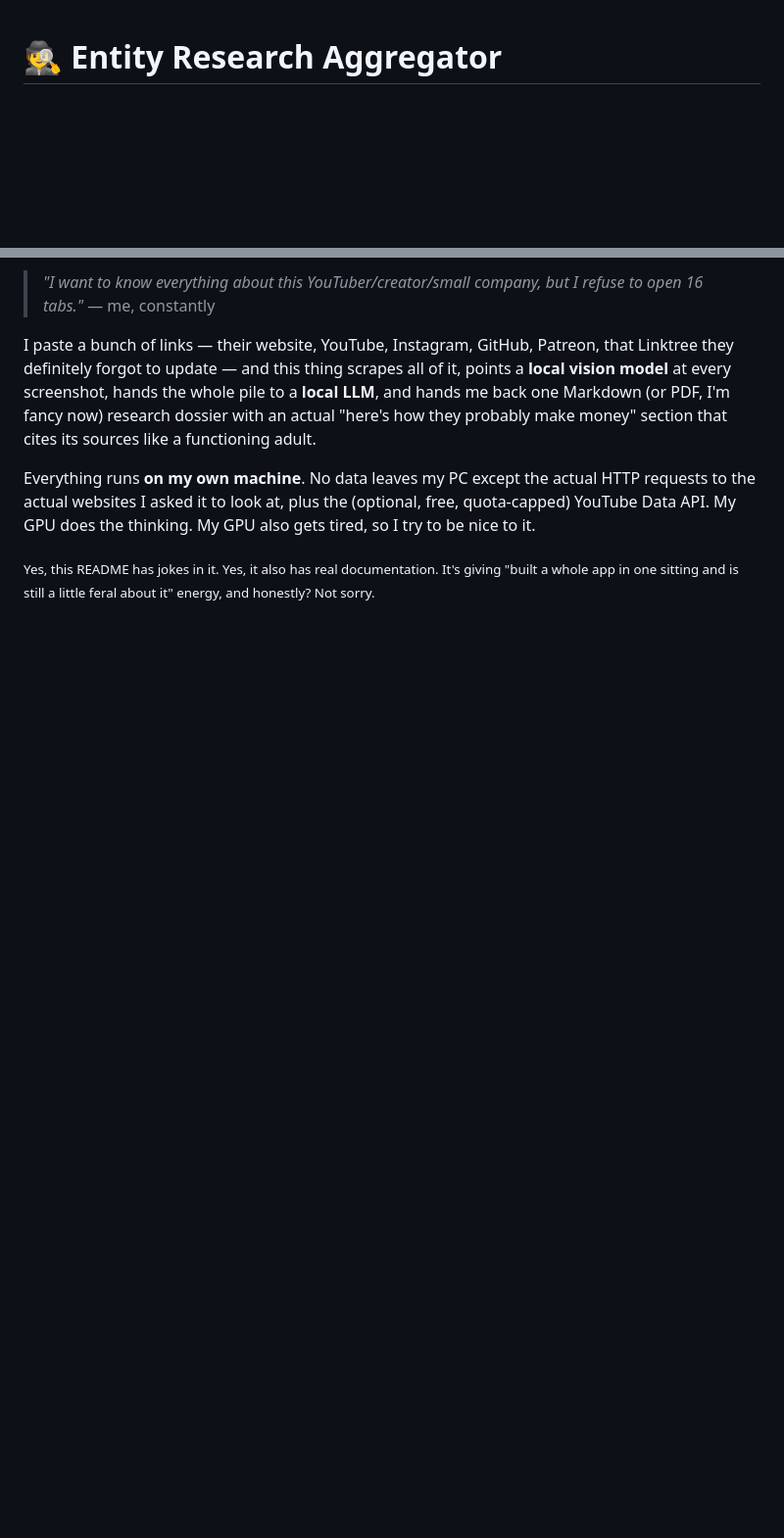
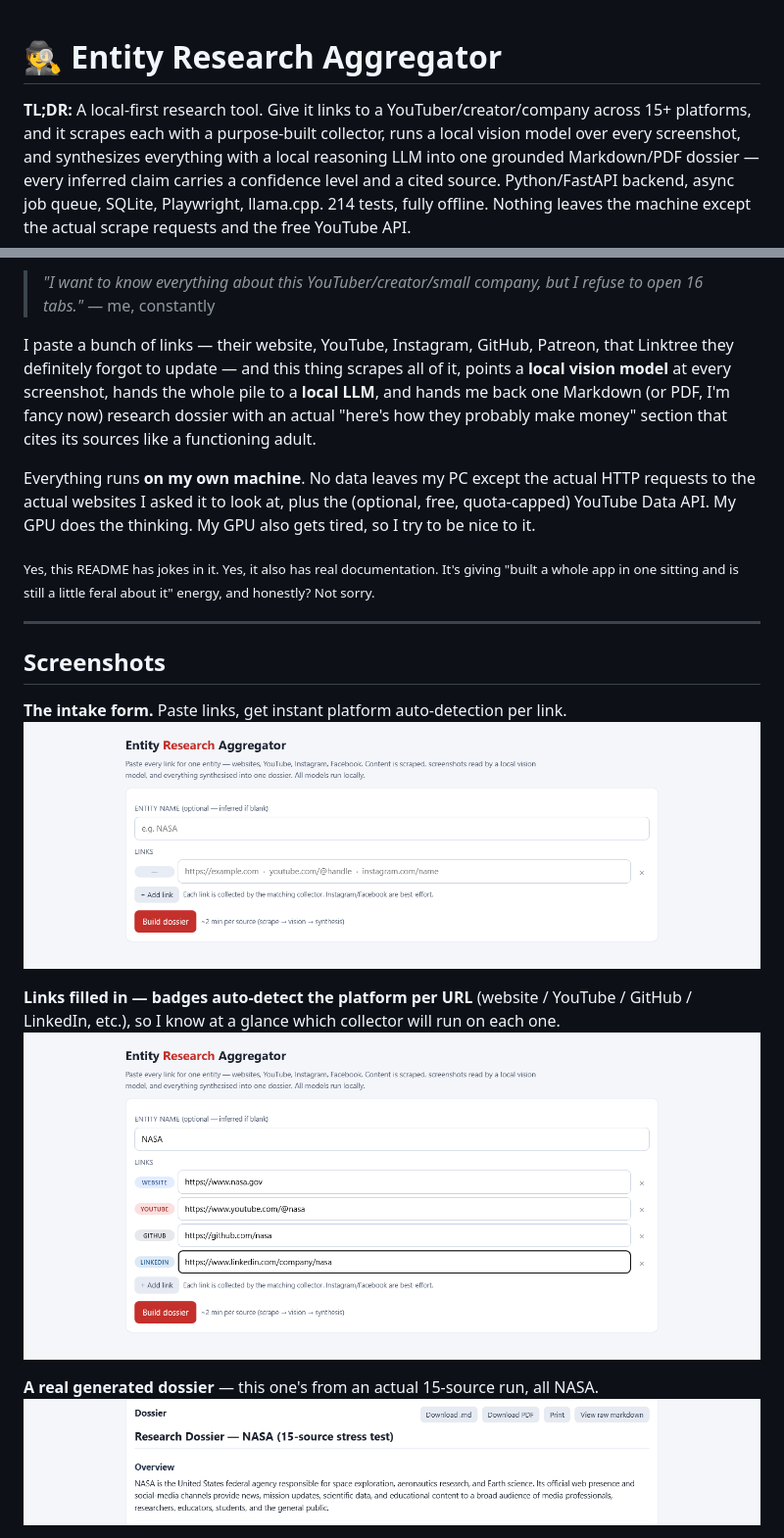
Before and after one commit to Pixiano/dapro-scraper-2026, a Markdown page: README.md, 2 parts joined by grey strips. Shown at 98% size. GitHub-like rendering; pictures changed too: docs/screenshots/01-intake.png (added), docs/screenshots/02-intake-filled.png (added), docs/screenshots/03-dossier-overview.png (added); blank space fills up the shorter version.

Commit message:
Add README screenshots, TL;DR, and skills-demonstrated section

```diff
--- a/README.md
+++ b/README.md
@@ -1,4 +1,6 @@
 # 🕵️ Entity Research Aggregator
+
+**TL;DR:** A local-first research tool. Give it links to a YouTuber/creator/company across 15+ platforms, and it scrapes each with a purpose-built collector, runs a local vision model over every screenshot, and synthesizes everything with a local reasoning LLM into one grounded Markdown/PDF dossier — every inferred claim carries a confidence level and a cited source. Python/FastAPI backend, async job queue, SQLite, Playwright, llama.cpp. 214 tests, fully offline. Nothing leaves the machine except the actual scrape requests and the free YouTube API.
 
 > *"I want to know everything about this YouTuber/creator/small company, but I refuse to open 16 tabs."* — me, constantly
 
@@ -7,3 +9,17 @@ I paste a bunch of links — their website, YouTube, Instagram, GitHub, Patreon,
 Everything runs **on my own machine**. No data leaves my PC except the actual HTTP requests to the actual websites I asked it to look at, plus the (optional, free, quota-capped) YouTube Data API. My GPU does the thinking. My GPU also gets tired, so I try to be nice to it.
 
 <sub>Yes, this README has jokes in it. Yes, it also has real documentation. It's giving "built a whole app in one sitting and is still a little feral about it" energy, and honestly? Not sorry.</sub>
+
+---
+
+## Screenshots
+
+**The intake form.** Paste links, get instant platform auto-detection per link.
+![Empty intake form](docs/screenshots/01-intake.png)
+
+**Links filled in — badges auto-detect the platform per URL** (website / YouTube / GitHub / LinkedIn, etc.), so I know at a glance which collector will run on each one.
+![Intake form with links filled in and platform badges showing](docs/screenshots/02-intake-filled.png)
+
+**A real generated dossier** — this one's from an actual 15-source run, all NASA.
+![Top of a generated research dossier, showing the title and Overview section](docs/screenshots/03-dossier-overview.png)
+
```
Also changed, not shown: other parts of README.md (+18 -0 lines), docs/screenshots/04-inferred-insights.png (added), docs/screenshots/05-source-inspection.png (added), 1 other file.
